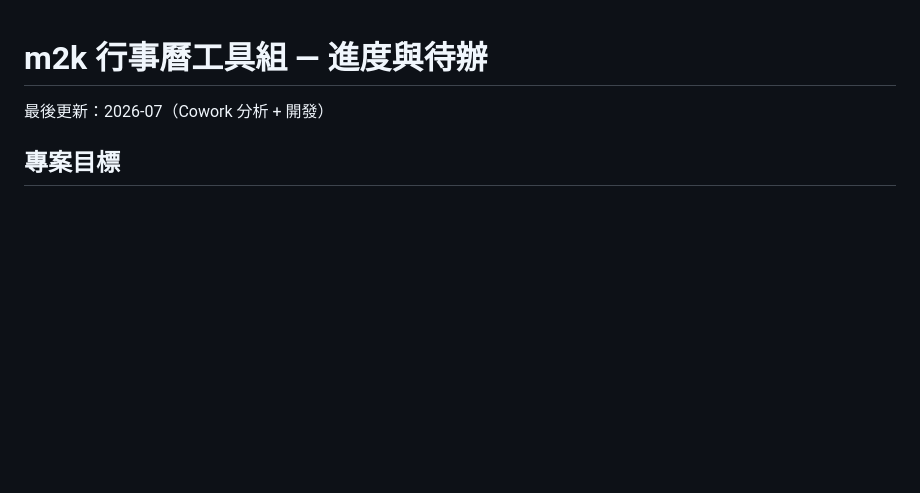
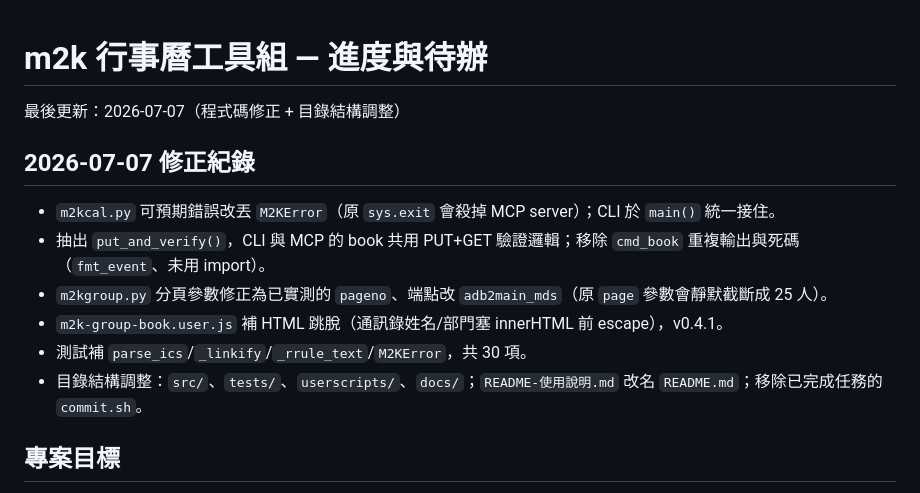
Before and after one commit to weiting-tw/m2k-calendar-tools, a Markdown page: PROGRESS.md, the part around one of its changes. GitHub-like rendering; blank space fills up the shorter version.

```diff
--- a/PROGRESS.md
+++ b/PROGRESS.md
@@ -1,6 +1,14 @@
 # m2k 行事曆工具組 — 進度與待辦
 
-最後更新：2026-07（Cowork 分析 + 開發）
+最後更新：2026-07-07（程式碼修正 + 目錄結構調整）
+
+## 2026-07-07 修正紀錄
+- `m2kcal.py` 可預期錯誤改丟 `M2KError`（原 `sys.exit` 會殺掉 MCP server）；CLI 於 `main()` 統一接住。
+- 抽出 `put_and_verify()`，CLI 與 MCP 的 book 共用 PUT+GET 驗證邏輯；移除 `cmd_book` 重複輸出與死碼（`fmt_event`、未用 import）。
+- `m2kgroup.py` 分頁參數修正為已實測的 `pageno`、端點改 `adb2main_mds`（原 `page` 參數會靜默截斷成 25 人）。
+- `m2k-group-book.user.js` 補 HTML 跳脫（通訊錄姓名/部門塞 innerHTML 前 escape），v0.4.1。
+- 測試補 `parse_ics`/`_linkify`/`_rrule_text`/`M2KError`，共 30 項。
+- 目錄結構調整：`src/`、`tests/`、`userscripts/`、`docs/`；`README-使用說明.md` 改名 `README.md`；移除已完成任務的 `commit.sh`。
 
 ## 專案目標
 把難用的公司 m2k 信箱行事曆（Openfind Mail2000）變好用：CLI 查詢/建立會議、
```
Also changed, not shown: other parts of PROGRESS.md (+14 -16 lines), docs/m2k-calendar-cli-feasibility.md (+5 -5 lines).
